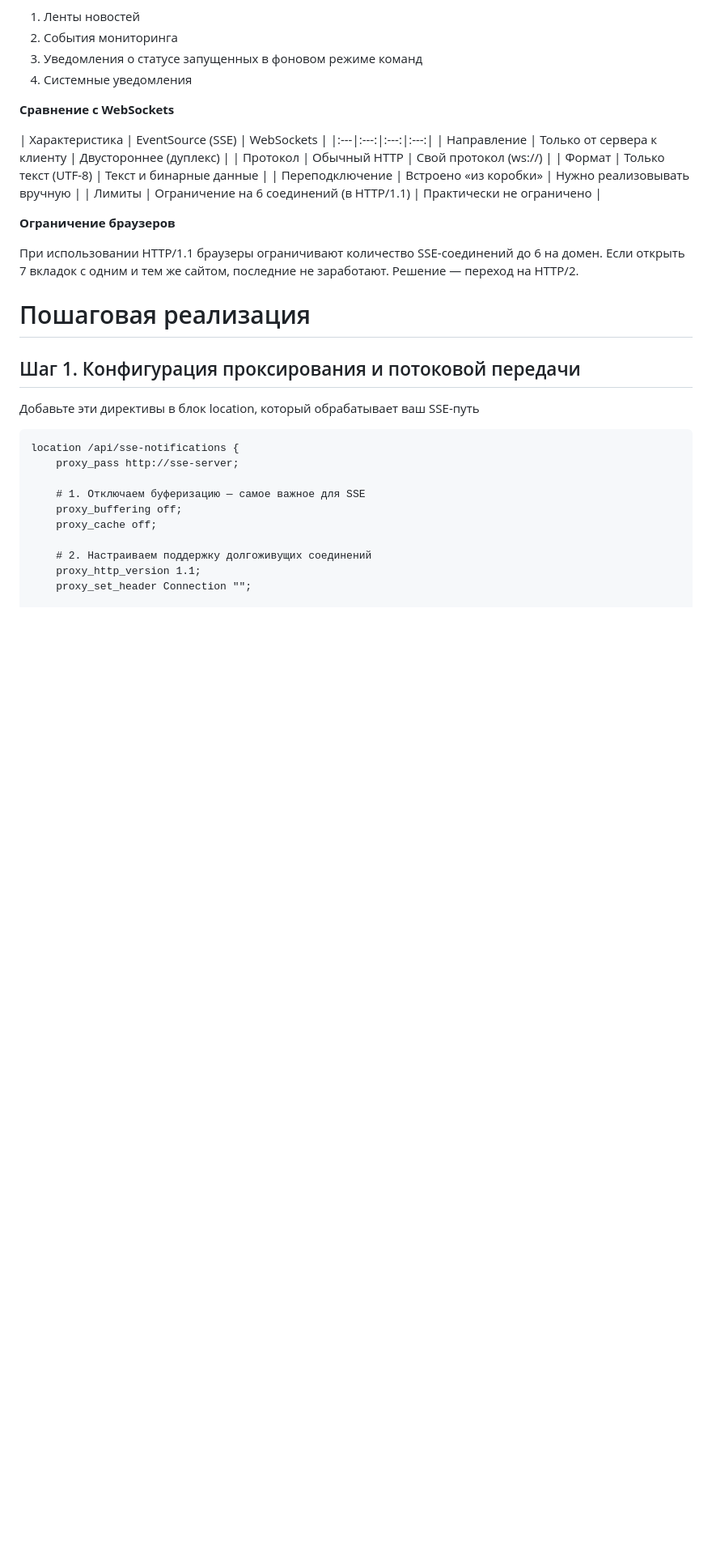
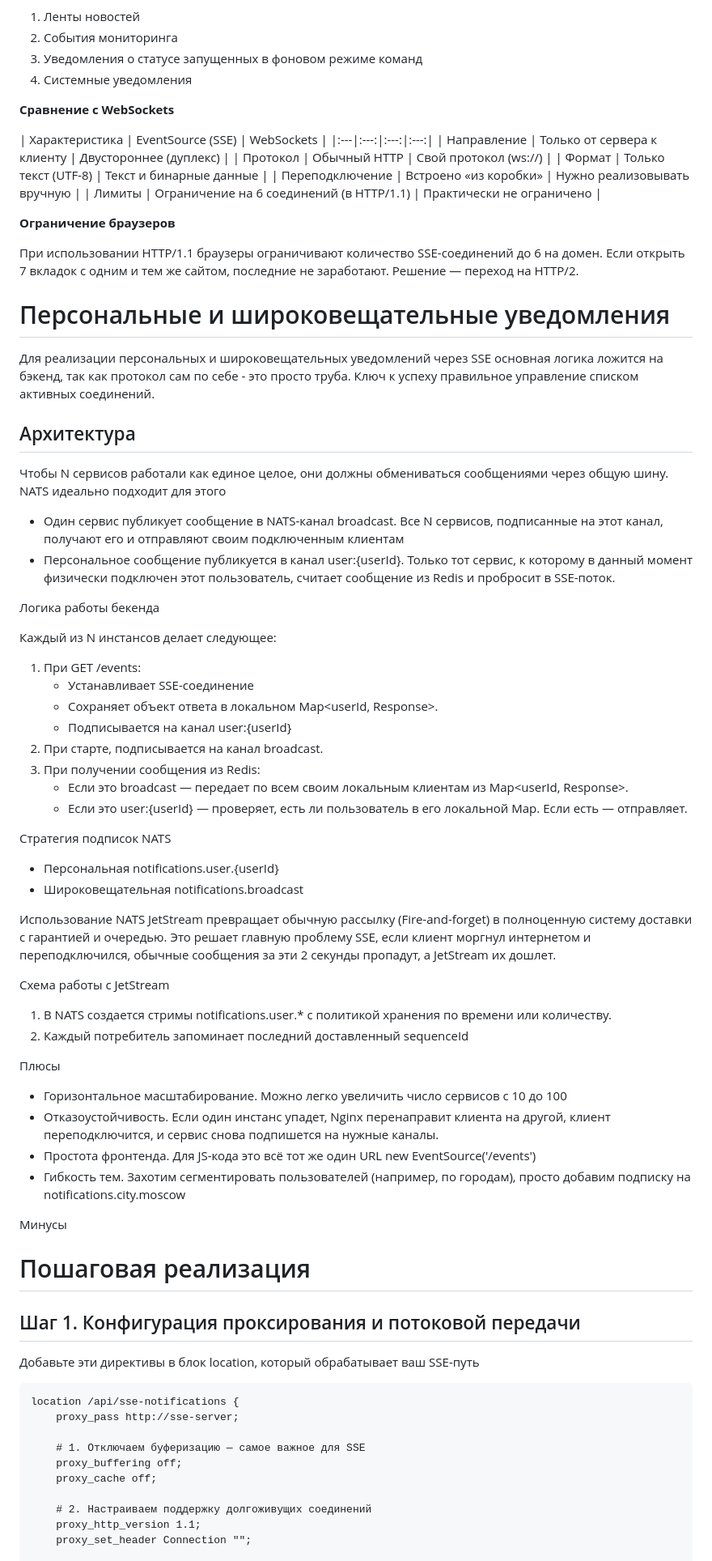
Before and after one commit to arootcom/websocket, a Markdown page: articles/sse.md, the part around the change. Shown at 81% size. Drawn GitHub-style; blank space fills up the shorter version.

Commit message:
fix text

```diff
--- a/articles/sse.md
+++ b/articles/sse.md
@@ -38,6 +38,55 @@ SSE (Server-Sent Events) — это технология, позволяющая
 **Ограничение браузеров**
 
 При использовании HTTP/1.1 браузеры ограничивают количество SSE-соединений до 6 на домен. Если открыть 7 вкладок с одним и тем же сайтом, последние не заработают. Решение — переход на HTTP/2.
+
+# Персональные и широковещательные уведомления
+
+Для реализации персональных и широковещательных уведомлений через SSE основная логика ложится на бэкенд, так как протокол сам по себе - это просто труба. Ключ к успеху правильное управление списком активных соединений.
+
+## Архитектура
+
+Чтобы N сервисов работали как единое целое, они должны обмениваться сообщениями через общую шину. NATS идеально подходит для этого
+
+- Один сервис публикует сообщение в NATS-канал broadcast. Все N сервисов, подписанные на этот канал, получают его и отправляют своим подключенным клиентам
+- Персональное сообщение публикуется в канал user:{userId}. Только тот сервис, к которому в данный момент физически подключен этот пользователь, считает сообщение из Redis и пробросит в SSE-поток.
+
+Логика работы бекенда
+
+Каждый из N инстансов делает следующее:
+
+1. При GET /events:
+    - Устанавливает SSE-соединение
+    - Cохраняет объект ответа в локальном Map<userId, Response>.
+    - Подписывается на канал user:{userId}
+2. При старте, подписывается на канал broadcast.
+3. При получении сообщения из Redis:
+    - Если это broadcast — передает по всем своим локальным клиентам из Map<userId, Response>.
+    - Если это user:{userId} — проверяет, есть ли пользователь в его локальной Map. Если есть — отправляет.
+
+Стратегия подписок NATS
+
+- Персональная notifications.user.{userId}
+- Широковещательная notifications.broadcast
+
+Использование NATS JetStream превращает обычную рассылку (Fire-and-forget) в полноценную систему доставки с гарантией и очередью. Это решает главную проблему SSE, если клиент моргнул интернетом и переподключился, обычные сообщения за эти 2 секунды пропадут, а JetStream их дошлет.
+
+Схема работы с JetStream
+
+1. В NATS создается стримы notifications.user.* с политикой хранения по времени или количеству.
+2. Каждый потребитель запоминает последний доставленный sequenceId
+
+
+Плюсы
+
+- Горизонтальное масштабирование. Можно легко увеличить число сервисов с 10 до 100
+- Отказоустойчивость. Если один инстанс упадет, Nginx перенаправит клиента на другой, клиент переподключится, и сервис снова подпишется на нужные каналы.
+- Простота фронтенда. Для JS-кода это всё тот же один URL new EventSource('/events')
+- Гибкость тем. Захотим сегментировать пользователей (например, по городам), просто добавим подписку на notifications.city.moscow
+
+Минусы
+
+
+
 
 # Пошаговая реализация
 
```
